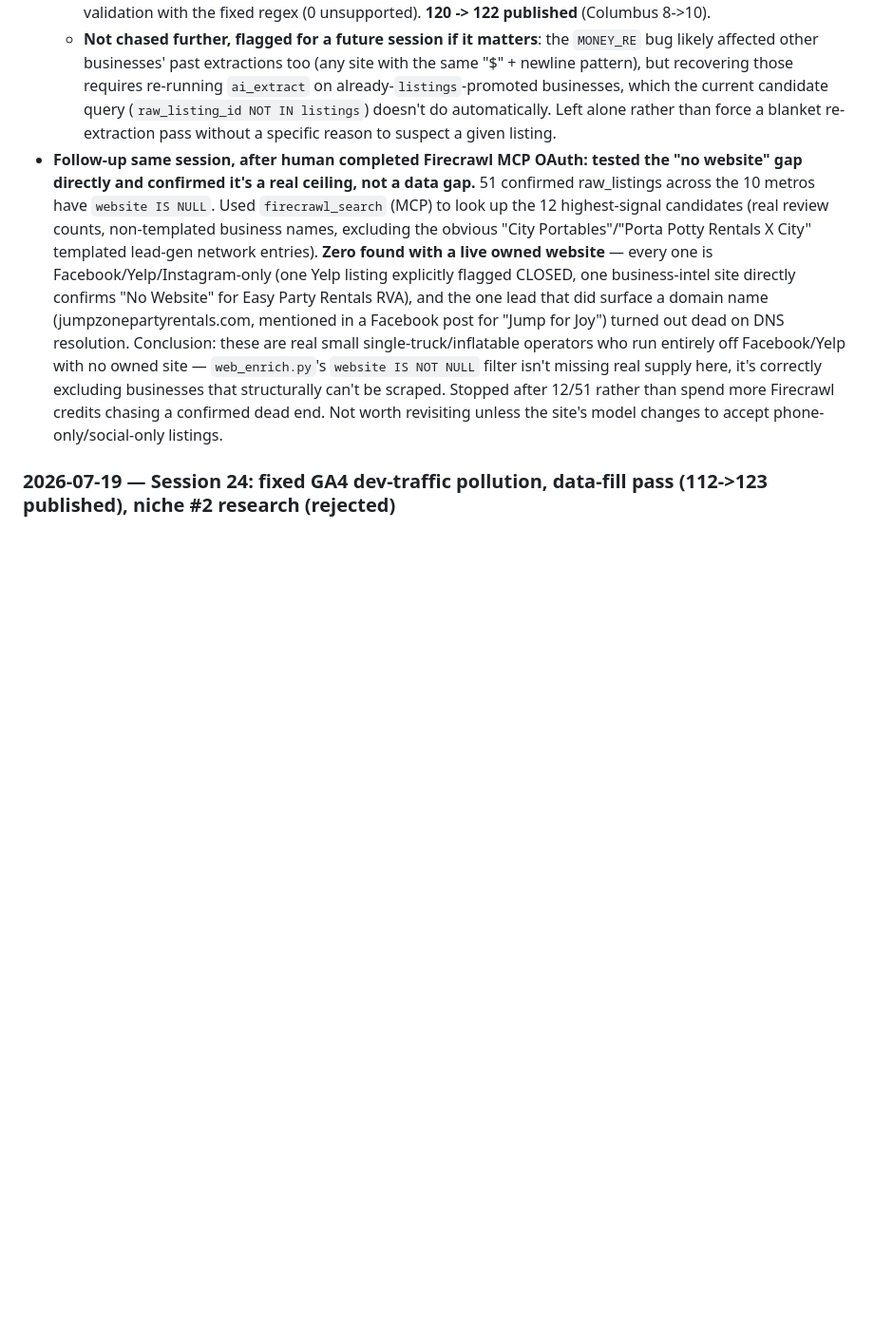
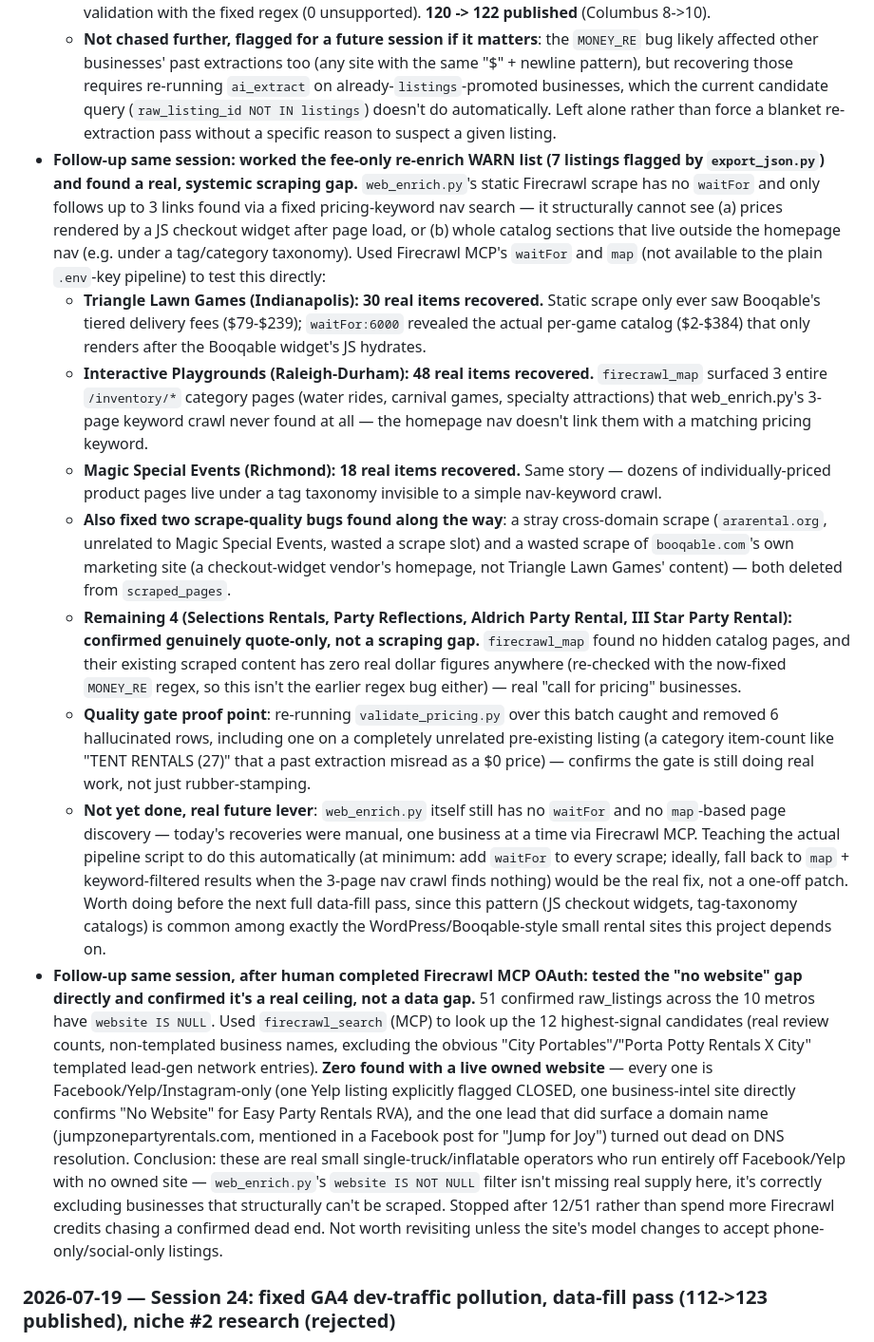
Before and after one commit to Water9977/Niche-Directories-Website, a Markdown page: architecture.md, the part around the change. Shown at 95% size. Rendered like a GitHub page; blank space fills up the shorter version.

Commit message:
architecture.md: log fee-only re-enrich pass findings and web_enrich.py's JS/waitFor gap

```diff
--- a/architecture.md
+++ b/architecture.md
@@ -16,6 +16,14 @@ _Living source of truth. Update every session. Never let this drift from actual
   2. **`ai_extract.py`'s retry loop didn't actually retry on malformed JSON.** `extract()` looped `range(2)` per model but `break`d out immediately on *any* exception, including `json.JSONDecodeError` — so one bad JSON generation (confirmed live to be a real, non-deterministic sampling glitch on the 8B model, not a dead endpoint: the exact same content parsed clean on one manual call and failed on another) skipped straight to the fallback chain. That fallback chain was itself dead: NVIDIA's 70B model times out on every single call seen this session, and both configured OpenRouter free slugs (`meta-llama/llama-3.3-70b-instruct:free`, `qwen/qwen3-next-80b-a3b-instruct:free`) have been deprecated and 404 on every request — confirmed against OpenRouter's live free-models catalog, an entirely different model generation is listed now (Nemotron 3, Gemma 4, gpt-oss-20b, etc). Fixed both: `JSONDecodeError` now retries the same model instead of bailing, and the two dead OpenRouter slugs were swapped for `openai/gpt-oss-20b:free` and `nvidia/nemotron-3-nano-30b-a3b:free`.
   - **Result of both fixes: Buckeye Party Rental (9 real pricing items) and ACC Rental (8 real pricing items) extracted successfully** — both via the new `gpt-oss-20b:free` fallback, since 8B kept malforming on this particular large 62KB catalog page and 70B kept timing out. All 1509 pricing rows in the DB passed re-validation with the fixed regex (0 unsupported). **120 -> 122 published** (Columbus 8->10).
   - **Not chased further, flagged for a future session if it matters**: the `MONEY_RE` bug likely affected other businesses' past extractions too (any site with the same "$" + newline pattern), but recovering those requires re-running `ai_extract` on already-`listings`-promoted businesses, which the current candidate query (`raw_listing_id NOT IN listings`) doesn't do automatically. Left alone rather than force a blanket re-extraction pass without a specific reason to suspect a given listing.
+- **Follow-up same session: worked the fee-only re-enrich WARN list (7 listings flagged by `export_json.py`) and found a real, systemic scraping gap.** `web_enrich.py`'s static Firecrawl scrape has no `waitFor` and only follows up to 3 links found via a fixed pricing-keyword nav search — it structurally cannot see (a) prices rendered by a JS checkout widget after page load, or (b) whole catalog sections that live outside the homepage nav (e.g. under a tag/category taxonomy). Used Firecrawl MCP's `waitFor` and `map` (not available to the plain `.env`-key pipeline) to test this directly:
+  - **Triangle Lawn Games (Indianapolis): 30 real items recovered.** Static scrape only ever saw Booqable's tiered delivery fees ($79-$239); `waitFor:6000` revealed the actual per-game catalog ($2-$384) that only renders after the Booqable widget's JS hydrates.
+  - **Interactive Playgrounds (Raleigh-Durham): 48 real items recovered.** `firecrawl_map` surfaced 3 entire `/inventory/*` category pages (water rides, carnival games, specialty attractions) that web_enrich.py's 3-page keyword crawl never found at all — the homepage nav doesn't link them with a matching pricing keyword.
+  - **Magic Special Events (Richmond): 18 real items recovered.** Same story — dozens of individually-priced product pages live under a tag taxonomy invisible to a simple nav-keyword crawl.
+  - **Also fixed two scrape-quality bugs found along the way**: a stray cross-domain scrape (`ararental.org`, unrelated to Magic Special Events, wasted a scrape slot) and a wasted scrape of `booqable.com`'s own marketing site (a checkout-widget vendor's homepage, not Triangle Lawn Games' content) — both deleted from `scraped_pages`.
+  - **Remaining 4 (Selections Rentals, Party Reflections, Aldrich Party Rental, III Star Party Rental): confirmed genuinely quote-only, not a scraping gap.** `firecrawl_map` found no hidden catalog pages, and their existing scraped content has zero real dollar figures anywhere (re-checked with the now-fixed `MONEY_RE` regex, so this isn't the earlier regex bug either) — real "call for pricing" businesses.
+  - **Quality gate proof point**: re-running `validate_pricing.py` over this batch caught and removed 6 hallucinated rows, including one on a completely unrelated pre-existing listing (a category item-count like "TENT RENTALS (27)" that a past extraction misread as a $0 price) — confirms the gate is still doing real work, not just rubber-stamping.
+  - **Not yet done, real future lever**: `web_enrich.py` itself still has no `waitFor` and no `map`-based page discovery — today's recoveries were manual, one business at a time via Firecrawl MCP. Teaching the actual pipeline script to do this automatically (at minimum: add `waitFor` to every scrape; ideally, fall back to `map` + keyword-filtered results when the 3-page nav crawl finds nothing) would be the real fix, not a one-off patch. Worth doing before the next full data-fill pass, since this pattern (JS checkout widgets, tag-taxonomy catalogs) is common among exactly the WordPress/Booqable-style small rental sites this project depends on.
 - **Follow-up same session, after human completed Firecrawl MCP OAuth: tested the "no website" gap directly and confirmed it's a real ceiling, not a data gap.** 51 confirmed raw_listings across the 10 metros have `website IS NULL`. Used `firecrawl_search` (MCP) to look up the 12 highest-signal candidates (real review counts, non-templated business names, excluding the obvious "City Portables"/"Porta Potty Rentals X City" templated lead-gen network entries). **Zero found with a live owned website** — every one is Facebook/Yelp/Instagram-only (one Yelp listing explicitly flagged CLOSED, one business-intel site directly confirms "No Website" for Easy Party Rentals RVA), and the one lead that did surface a domain name (jumpzonepartyrentals.com, mentioned in a Facebook post for "Jump for Joy") turned out dead on DNS resolution. Conclusion: these are real small single-truck/inflatable operators who run entirely off Facebook/Yelp with no owned site — `web_enrich.py`'s `website IS NOT NULL` filter isn't missing real supply here, it's correctly excluding businesses that structurally can't be scraped. Stopped after 12/51 rather than spend more Firecrawl credits chasing a confirmed dead end. Not worth revisiting unless the site's model changes to accept phone-only/social-only listings.
 
 ### 2026-07-19 — Session 24: fixed GA4 dev-traffic pollution, data-fill pass (112->123 published), niche #2 research (rejected)
```
